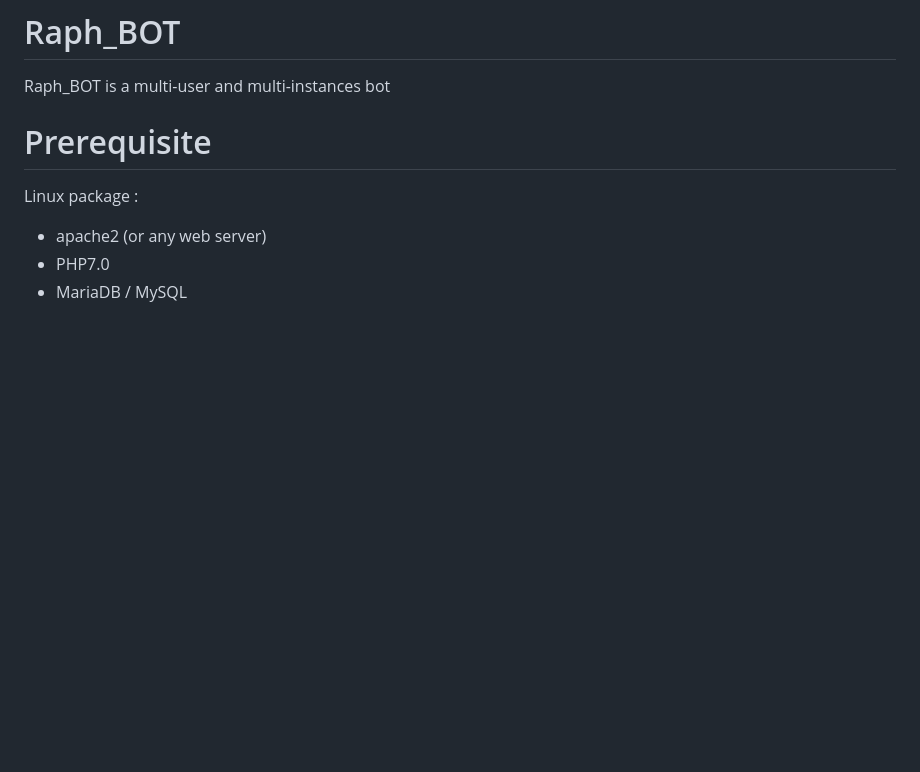
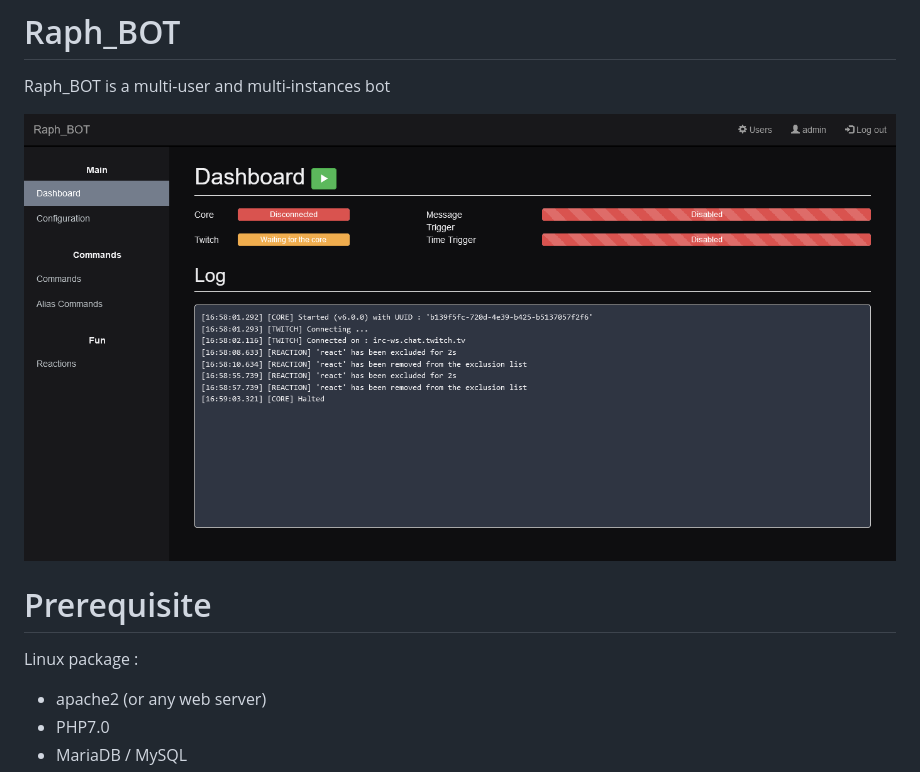
Before and after one commit to CharlesLgn/Raph_BOT, a Markdown page: readme.MD, the part around the change. Rendered like a GitHub page; pictures changed too: screenshot.png (added); blank space fills up the shorter version.

Commit message:
* update readme

```diff
--- a/readme.MD
+++ b/readme.MD
@@ -1,6 +1,8 @@
 # Raph_BOT
 
 Raph_BOT is a multi-user and multi-instances bot
+
+![Raph_BOT](./screenshot.png)
 
 # Prerequisite
 
```
